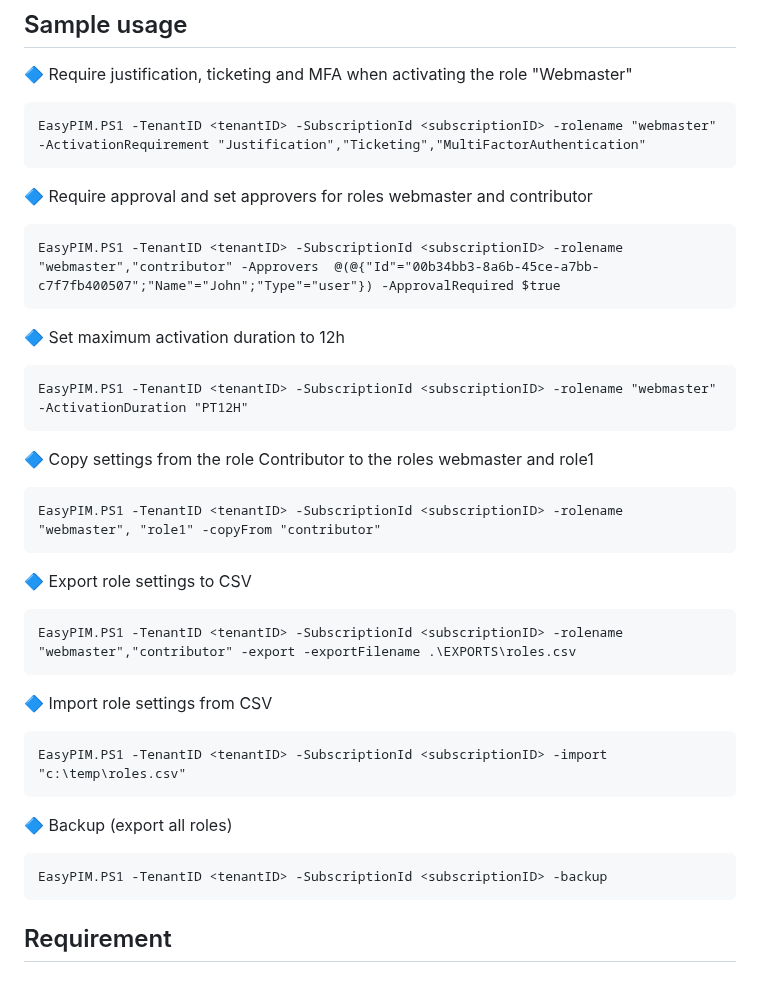
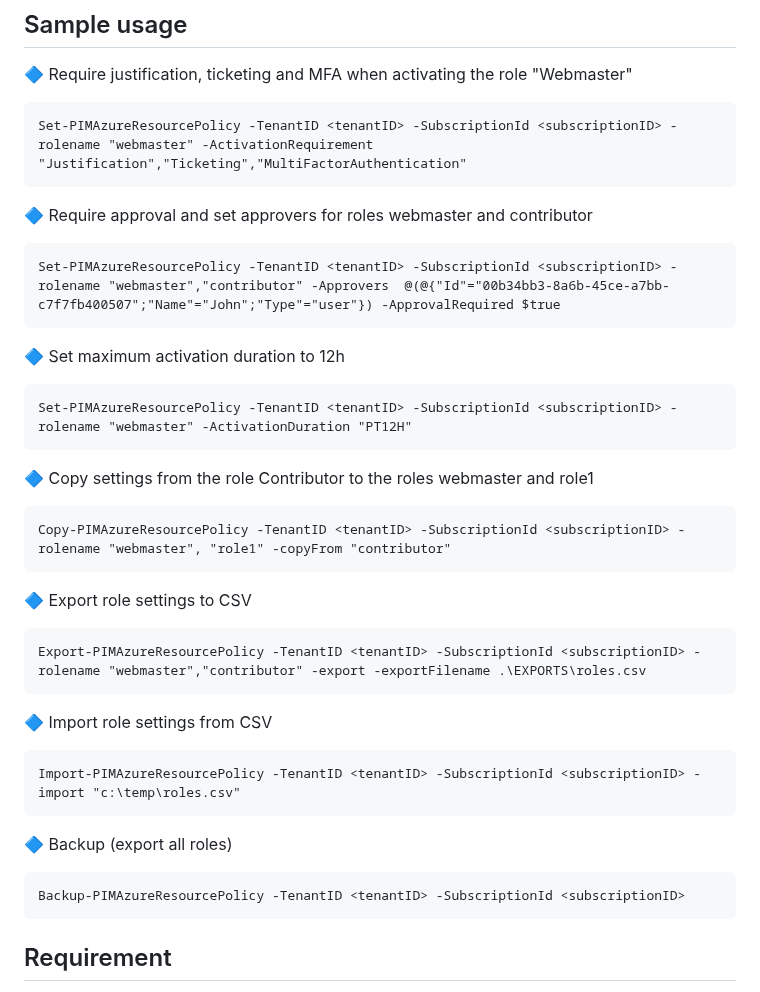
Before and after one commit to kayasax/EasyPIM, a Markdown page: README.md, the part around the change. Drawn GitHub-style.

````diff
--- a/README.md
+++ b/README.md
@@ -18,43 +18,43 @@ With the export function you can edit your PIM settings in Excel then import you
 ## Sample usage
 :large_blue_diamond: Require justification, ticketing and MFA when activating the role "Webmaster"
  ```pwsh
- EasyPIM.PS1 -TenantID <tenantID> -SubscriptionId <subscriptionID> -rolename "webmaster" -ActivationRequirement "Justification","Ticketing","MultiFactorAuthentication"
+ Set-PIMAzureResourcePolicy -TenantID <tenantID> -SubscriptionId <subscriptionID> -rolename "webmaster" -ActivationRequirement "Justification","Ticketing","MultiFactorAuthentication"
  ```
 
 
 :large_blue_diamond: Require approval and set approvers for roles webmaster and contributor
 ```pwsh
-EasyPIM.PS1 -TenantID <tenantID> -SubscriptionId <subscriptionID> -rolename "webmaster","contributor" -Approvers  @(@{"Id"="00b34bb3-8a6b-45ce-a7bb-c7f7fb400507";"Name"="John";"Type"="user"}) -ApprovalRequired $true
+Set-PIMAzureResourcePolicy -TenantID <tenantID> -SubscriptionId <subscriptionID> -rolename "webmaster","contributor" -Approvers  @(@{"Id"="00b34bb3-8a6b-45ce-a7bb-c7f7fb400507";"Name"="John";"Type"="user"}) -ApprovalRequired $true
 ```
 
 
 :large_blue_diamond: Set maximum activation duration to 12h
 ```pwsh
-EasyPIM.PS1 -TenantID <tenantID> -SubscriptionId <subscriptionID> -rolename "webmaster" -ActivationDuration "PT12H"
+Set-PIMAzureResourcePolicy -TenantID <tenantID> -SubscriptionId <subscriptionID> -rolename "webmaster" -ActivationDuration "PT12H"
 ```
 
 
 :large_blue_diamond: Copy settings from the role Contributor to the roles webmaster and role1
 ```pwsh
-EasyPIM.PS1 -TenantID <tenantID> -SubscriptionId <subscriptionID> -rolename "webmaster", "role1" -copyFrom "contributor"
+Copy-PIMAzureResourcePolicy -TenantID <tenantID> -SubscriptionId <subscriptionID> -rolename "webmaster", "role1" -copyFrom "contributor"
 ```
 
 
 :large_blue_diamond: Export role settings to CSV
 ```pwsh
-EasyPIM.PS1 -TenantID <tenantID> -SubscriptionId <subscriptionID> -rolename "webmaster","contributor" -export -exportFilename .\EXPORTS\roles.csv
+Export-PIMAzureResourcePolicy -TenantID <tenantID> -SubscriptionId <subscriptionID> -rolename "webmaster","contributor" -export -exportFilename .\EXPORTS\roles.csv
 ```
 
 
 :large_blue_diamond: Import role settings from CSV
 ```pwsh
-EasyPIM.PS1 -TenantID <tenantID> -SubscriptionId <subscriptionID> -import "c:\temp\roles.csv"
+Import-PIMAzureResourcePolicy -TenantID <tenantID> -SubscriptionId <subscriptionID> -import "c:\temp\roles.csv"
 ```
 
 
 :large_blue_diamond: Backup (export all roles)
 ```pwsh
-EasyPIM.PS1 -TenantID <tenantID> -SubscriptionId <subscriptionID> -backup
+Backup-PIMAzureResourcePolicy -TenantID <tenantID> -SubscriptionId <subscriptionID>
 ```
 
 ## Requirement
````
